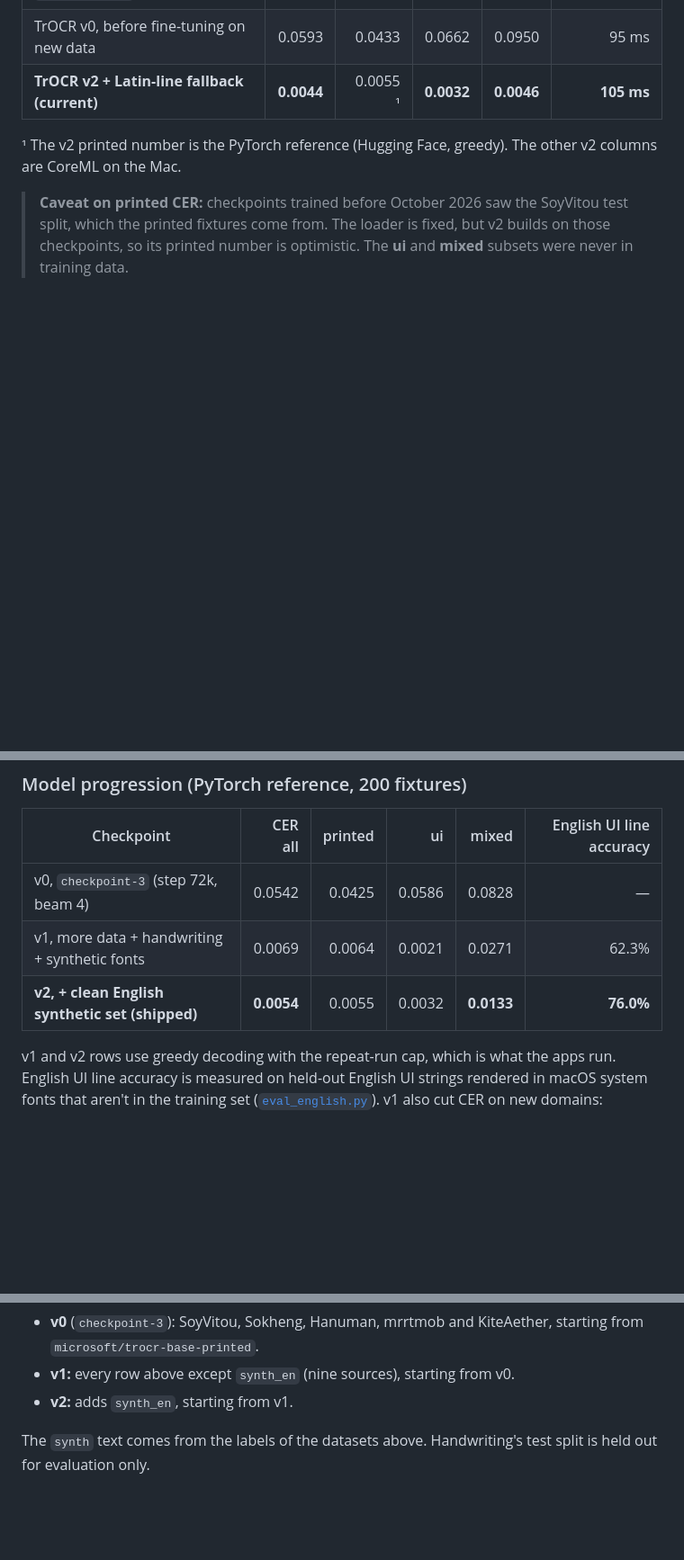
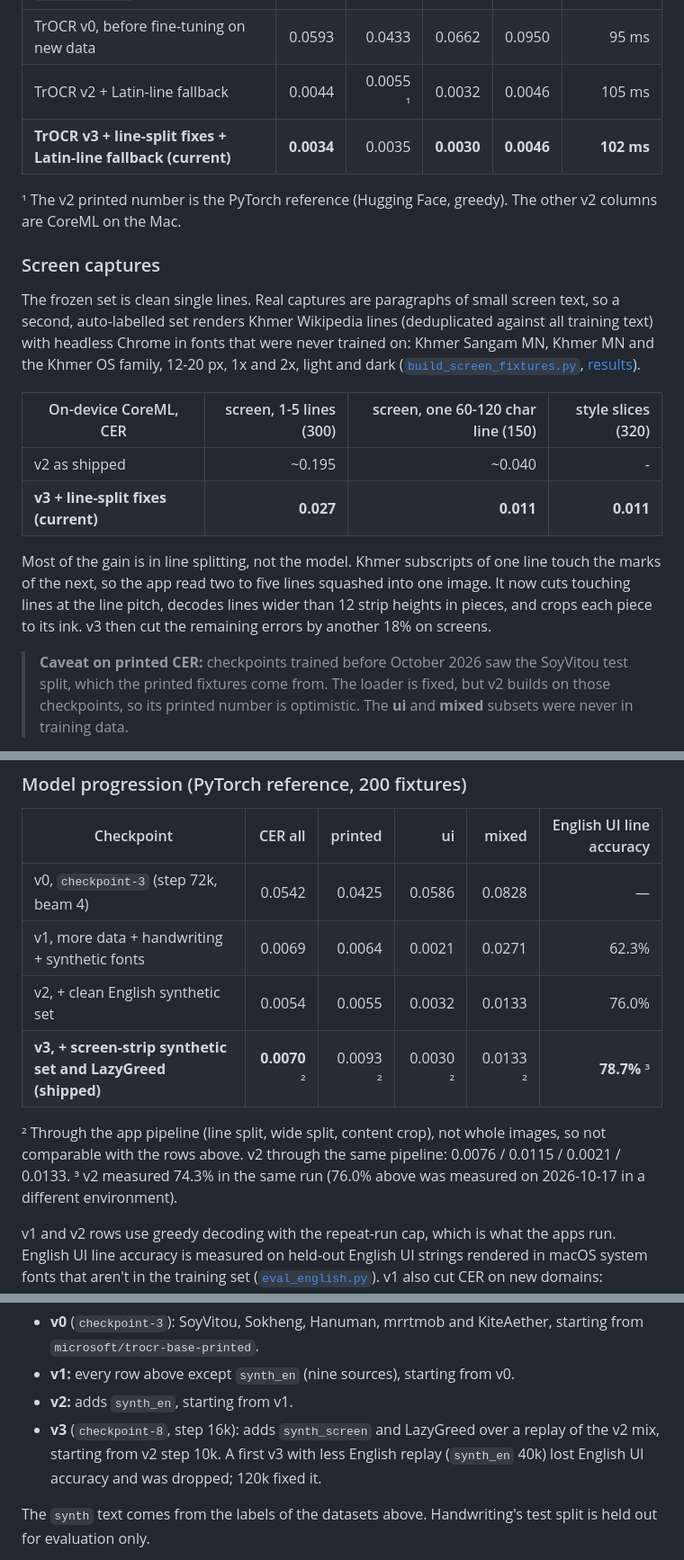
Before and after one commit to KimChengSHEANG/khmerclip, a Markdown page: README.md, 3 parts joined by grey strips. Shown at 90% size. GitHub-like rendering; blank space fills up the shorter version.

Commit message:
docs: v3 model and line-split fixes, screen-capture results

```diff
--- a/README.md
+++ b/README.md
@@ -65,9 +65,21 @@ All engines are scored on one frozen set of 200 line images ([`training/eval`](t
 |---|---:|---:|---:|---:|---:|
 | Tesseract 5 `khm+eng` (stock `tessdata_fast`) | 0.2580 | 0.5370 | 0.0199 | 0.0894 | ~76–108 ms |
 | TrOCR v0, before fine-tuning on new data | 0.0593 | 0.0433 | 0.0662 | 0.0950 | 95 ms |
-| **TrOCR v2 + Latin-line fallback (current)** | **0.0044** | 0.0055 ¹ | **0.0032** | **0.0046** | **105 ms** |
+| TrOCR v2 + Latin-line fallback | 0.0044 | 0.0055 ¹ | 0.0032 | 0.0046 | 105 ms |
+| **TrOCR v3 + line-split fixes + Latin-line fallback (current)** | **0.0034** | 0.0035 | **0.0030** | **0.0046** | **102 ms** |
 
 ¹ The v2 printed number is the PyTorch reference (Hugging Face, greedy). The other v2 columns are CoreML on the Mac.
+
+### Screen captures
+
+The frozen set is clean single lines. Real captures are paragraphs of small screen text, so a second, auto-labelled set renders Khmer Wikipedia lines (deduplicated against all training text) with headless Chrome in fonts that were never trained on: Khmer Sangam MN, Khmer MN and the Khmer OS family, 12-20 px, 1x and 2x, light and dark ([`build_screen_fixtures.py`](training/eval/scripts/build_screen_fixtures.py), [results](training/eval/results/accuracy_v3.md)).
+
+| On-device CoreML, CER | screen, 1-5 lines (300) | screen, one 60-120 char line (150) | style slices (320) |
+|---|---:|---:|---:|
+| v2 as shipped | ~0.195 | ~0.040 | - |
+| **v3 + line-split fixes (current)** | **0.027** | **0.011** | **0.011** |
+
+Most of the gain is in line splitting, not the model. Khmer subscripts of one line touch the marks of the next, so the app read two to five lines squashed into one image. It now cuts touching lines at the line pitch, decodes lines wider than 12 strip heights in pieces, and crops each piece to its ink. v3 then cut the remaining errors by another 18% on screens.
 
 > **Caveat on printed CER:** checkpoints trained before October 2026 saw the SoyVitou test split, which the printed fixtures come from. The loader is fixed, but v2 builds on those checkpoints, so its printed number is optimistic. The **ui** and **mixed** subsets were never in training data.
 
@@ -79,7 +91,11 @@ On the Mac, TrOCR runs as a CoreML FP16 encoder plus a stateful KV-cache decoder
 |---|---:|---:|---:|---:|---:|
 | v0, `checkpoint-3` (step 72k, beam 4) | 0.0542 | 0.0425 | 0.0586 | 0.0828 | — |
 | v1, more data + handwriting + synthetic fonts | 0.0069 | 0.0064 | 0.0021 | 0.0271 | 62.3% |
-| **v2, + clean English synthetic set (shipped)** | **0.0054** | 0.0055 | 0.0032 | **0.0133** | **76.0%** |
+| v2, + clean English synthetic set | 0.0054 | 0.0055 | 0.0032 | 0.0133 | 76.0% |
+| **v3, + screen-strip synthetic set and LazyGreed (shipped)** | **0.0070** ² | 0.0093 ² | 0.0030 ² | 0.0133 ² | **78.7%** ³ |
+
+² Through the app pipeline (line split, wide split, content crop), not whole images, so not comparable with the rows above. v2 through the same pipeline: 0.0076 / 0.0115 / 0.0021 / 0.0133.
+³ v2 measured 74.3% in the same run (76.0% above was measured on 2026-10-17 in a different environment).
 
 v1 and v2 rows use greedy decoding with the repeat-run cap, which is what the apps run. English UI line accuracy is measured on held-out English UI strings rendered in macOS system fonts that aren't in the training set ([`eval_english.py`](training/trocr/scripts/eval_english.py)). v1 also cut CER on new domains: handwriting 0.318 → 0.014, synthetic 0.056 → 0.008, Siem Reap font set 0.279 → 0.076.
 
@@ -130,6 +148,7 @@ Which stages used what:
 - **v0** (`checkpoint-3`): SoyVitou, Sokheng, Hanuman, mrrtmob and KiteAether, starting from `microsoft/trocr-base-printed`.
 - **v1:** every row above except `synth_en` (nine sources), starting from v0.
 - **v2:** adds `synth_en`, starting from v1.
+- **v3** (`checkpoint-8`, step 16k): adds `synth_screen` and LazyGreed over a replay of the v2 mix, starting from v2 step 10k. A first v3 with less English replay (`synth_en` 40k) lost English UI accuracy and was dropped; 120k fixed it.
 
 The `synth` text comes from the labels of the datasets above. Handwriting's test split is held out for evaluation only.
 
```
Also changed, not shown: other parts of README.md (+2 -0 lines), docs/PROJECT.md (+2 -0 lines).
